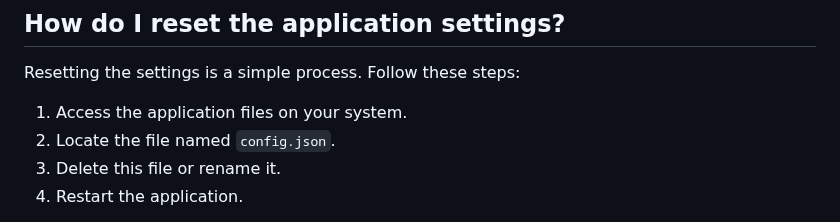
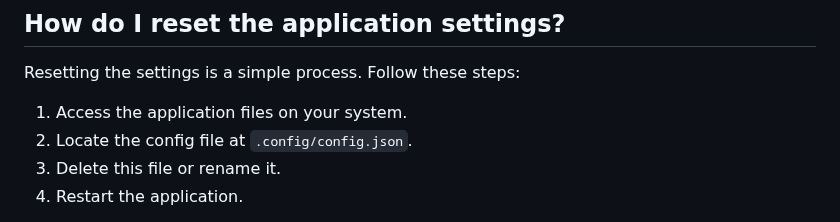
Before and after one commit to Lenochxd/WebDeck, a Markdown page: docs/FAQ-en.md, the part around the change. GitHub-like rendering.

```diff
--- a/docs/FAQ-en.md
+++ b/docs/FAQ-en.md
@@ -120,7 +120,7 @@ Remember to keep your "Client ID" and "Client Secret" secure, as they are requir
 Resetting the settings is a simple process. Follow these steps:
 
 1. Access the application files on your system.
-2. Locate the file named `config.json`.
+2. Locate the config file at `.config/config.json`.
 3. Delete this file or rename it.
 4. Restart the application.
 
```
Also changed, not shown: docs/FAQ-fr.md (+1 -1 lines), docs/FAQ-ko.md (+1 -1 lines).
